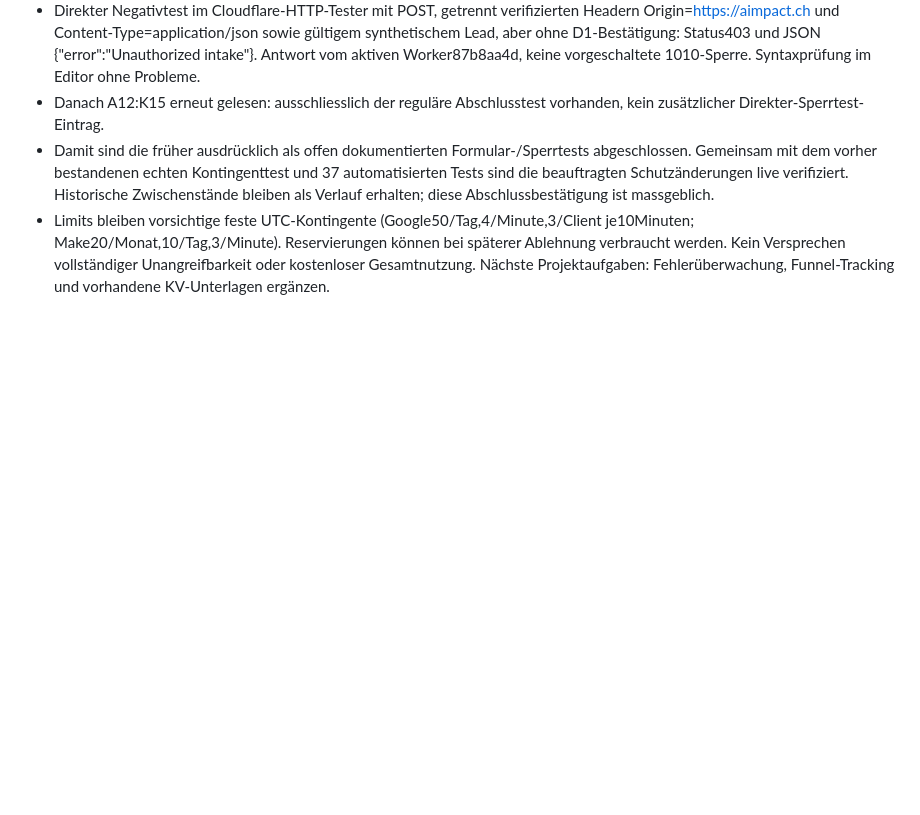
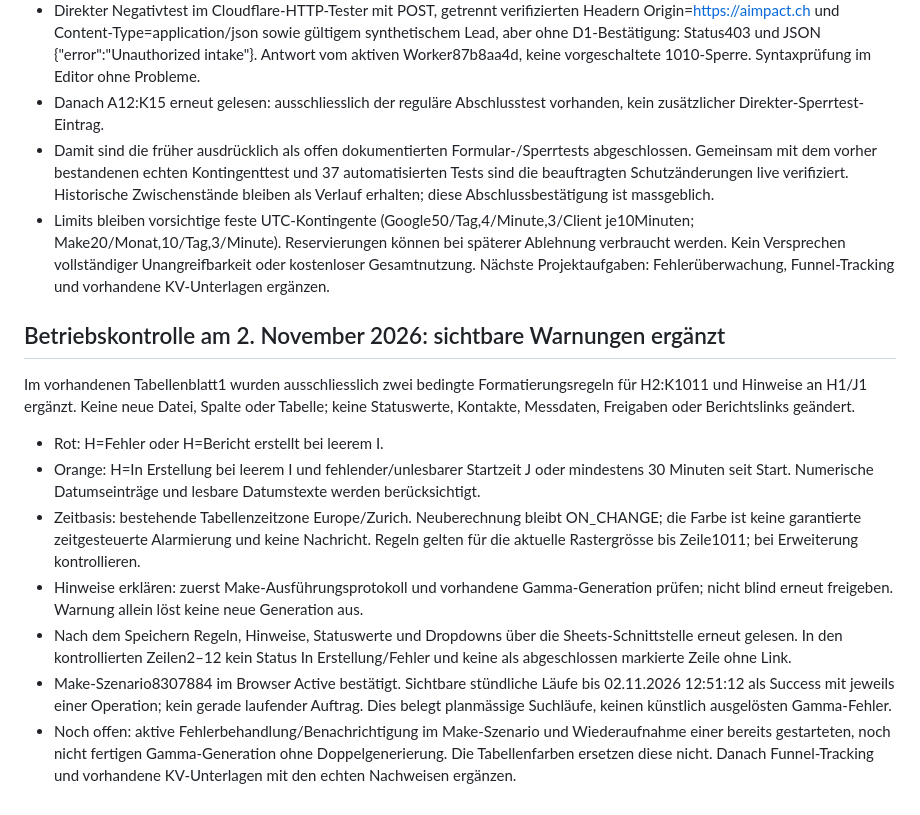
Before and after one commit to adembuelbuel1980-hash/aimpact-roi, a Markdown page: automation/README.md, the part around the change. Rendered like a GitHub page; blank space fills up the shorter version.

Commit message:
docs: record existing-sheet report monitoring and operational limits

```diff
--- a/automation/README.md
+++ b/automation/README.md
@@ -134,3 +134,16 @@ Offen bleiben ausschliesslich der normale Formularversand nach Aktivierung der N
 - Danach A12:K15 erneut gelesen: ausschliesslich der reguläre Abschlusstest vorhanden, kein zusätzlicher Direkter-Sperrtest-Eintrag.
 - Damit sind die früher ausdrücklich als offen dokumentierten Formular-/Sperrtests abgeschlossen. Gemeinsam mit dem vorher bestandenen echten Kontingenttest und 37 automatisierten Tests sind die beauftragten Schutzänderungen live verifiziert. Historische Zwischenstände bleiben als Verlauf erhalten; diese Abschlussbestätigung ist massgeblich.
 - Limits bleiben vorsichtige feste UTC-Kontingente (Google50/Tag,4/Minute,3/Client je10Minuten; Make20/Monat,10/Tag,3/Minute). Reservierungen können bei späterer Ablehnung verbraucht werden. Kein Versprechen vollständiger Unangreifbarkeit oder kostenloser Gesamtnutzung. Nächste Projektaufgaben: Fehlerüberwachung, Funnel-Tracking und vorhandene KV-Unterlagen ergänzen.
+
+
+## Betriebskontrolle am 2. November 2026: sichtbare Warnungen ergänzt
+
+Im vorhandenen Tabellenblatt1 wurden ausschliesslich zwei bedingte Formatierungsregeln für H2:K1011 und Hinweise an H1/J1 ergänzt. Keine neue Datei, Spalte oder Tabelle; keine Statuswerte, Kontakte, Messdaten, Freigaben oder Berichtslinks geändert.
+
+- Rot: H=Fehler oder H=Bericht erstellt bei leerem I.
+- Orange: H=In Erstellung bei leerem I und fehlender/unlesbarer Startzeit J oder mindestens 30 Minuten seit Start. Numerische Datumseinträge und lesbare Datumstexte werden berücksichtigt.
+- Zeitbasis: bestehende Tabellenzeitzone Europe/Zurich. Neuberechnung bleibt ON_CHANGE; die Farbe ist keine garantierte zeitgesteuerte Alarmierung und keine Nachricht. Regeln gelten für die aktuelle Rastergrösse bis Zeile1011; bei Erweiterung kontrollieren.
+- Hinweise erklären: zuerst Make-Ausführungsprotokoll und vorhandene Gamma-Generation prüfen; nicht blind erneut freigeben. Warnung allein löst keine neue Generation aus.
+- Nach dem Speichern Regeln, Hinweise, Statuswerte und Dropdowns über die Sheets-Schnittstelle erneut gelesen. In den kontrollierten Zeilen2–12 kein Status In Erstellung/Fehler und keine als abgeschlossen markierte Zeile ohne Link.
+- Make-Szenario8307884 im Browser Active bestätigt. Sichtbare stündliche Läufe bis 02.11.2026 12:51:12 als Success mit jeweils einer Operation; kein gerade laufender Auftrag. Dies belegt planmässige Suchläufe, keinen künstlich ausgelösten Gamma-Fehler.
+- Noch offen: aktive Fehlerbehandlung/Benachrichtigung im Make-Szenario und Wiederaufnahme einer bereits gestarteten, noch nicht fertigen Gamma-Generation ohne Doppelgenerierung. Die Tabellenfarben ersetzen diese nicht. Danach Funnel-Tracking und vorhandene KV-Unterlagen mit den echten Nachweisen ergänzen.
```
